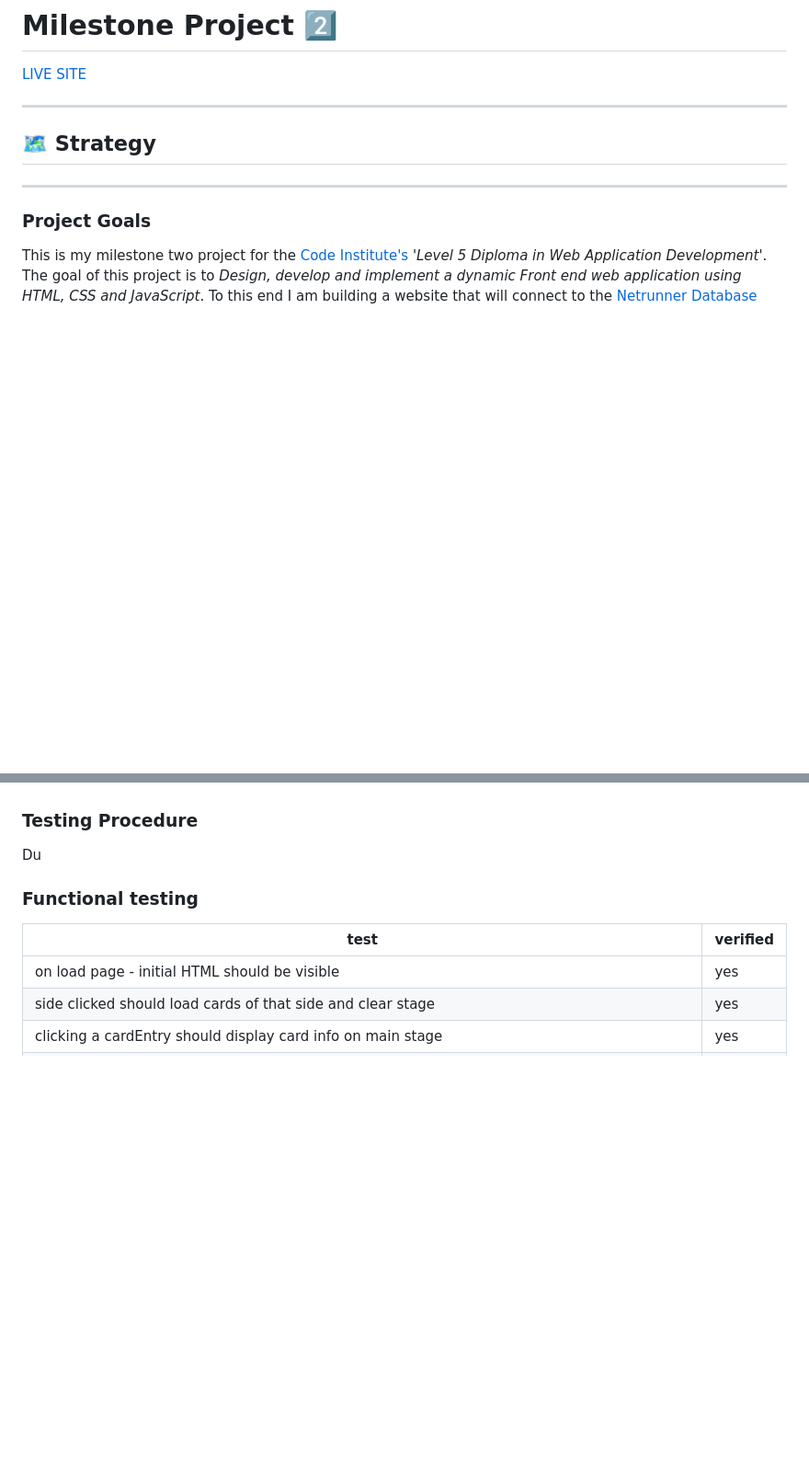
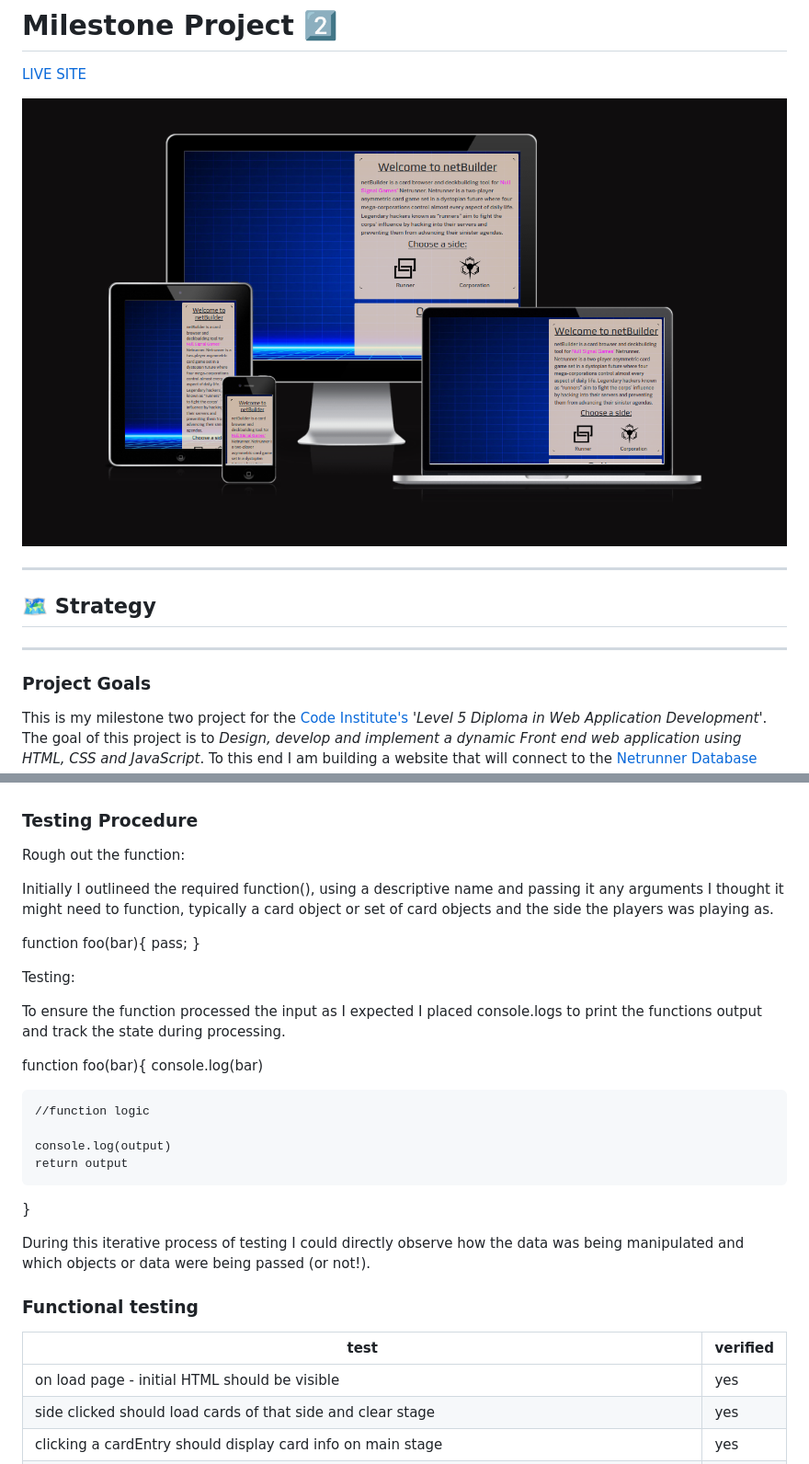
Before and after one commit to Oxymetaphoric/milestone_project_2, a Markdown page: README.md, 2 parts joined by grey strips. Shown: that part at 92% size. Rendered like a GitHub page; pictures changed too: docs/images/Screenshot from 2024-06-07 13-42-46.png (added); blank space fills up the shorter version.

```diff
--- a/README.md
+++ b/README.md
@@ -1,6 +1,8 @@
 # Milestone Project :two:
 
 [LIVE SITE](https://Oxymetaphoric.github.io/milestone_project_2/index.html)
+
+![amiresponsive screenshot](docs/images/Screenshot%20from%202024-06-07%2013-42-46.png)
 
 ---
 
@@ -203,9 +206,29 @@ While manual testing, making use of console.log() and alert(), is slower and les
 
 ### Testing Procedure
 
-Du
+Rough out the function:
 
 
+Initially I outlineed the required function(), using a descriptive name and passing it any arguments I thought it might need to function, typically a card object or set of card objects and the side the players was playing as.
+
+function foo(bar){
+    pass;
+}
+
+Testing:
+
+To ensure the function processed the input as I expected I placed console.logs to print the functions output and track the state during processing.
+
+function foo(bar){
+    console.log(bar)
+
+    //function logic
+
+    console.log(output)
+    return output
+}
+
+During this iterative process of testing I could directly observe how the data was being manipulated and which objects or data were being passed (or not!).
 
 ### Functional testing
 
```
Also changed, not shown: other parts of README.md (+76 -6 lines).
